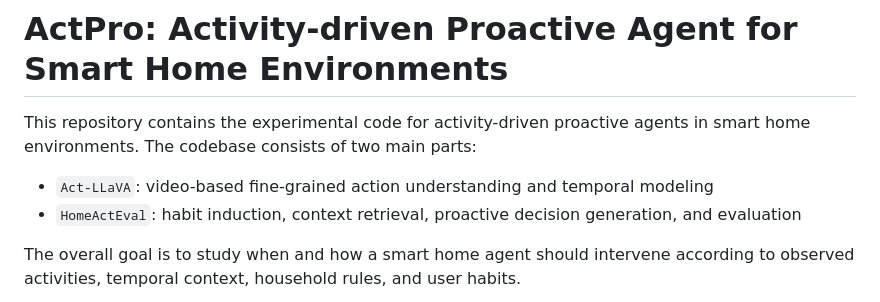
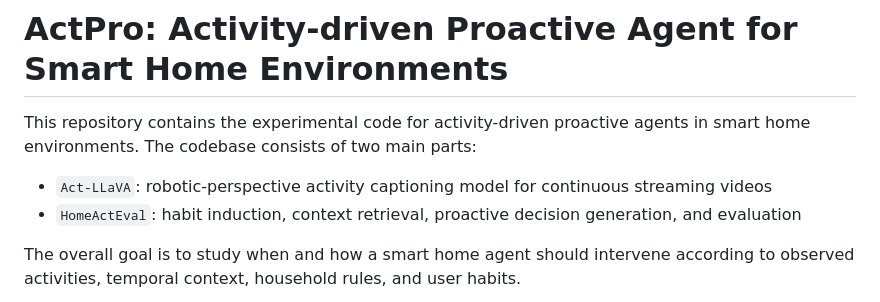
Before and after one commit to Jambo-12/ActPro, a Markdown page: README.md, the part around the change. GitHub-like rendering.

```diff
--- a/README.md
+++ b/README.md
@@ -2,7 +2,7 @@
 
 This repository contains the experimental code for activity-driven proactive agents in smart home environments. The codebase consists of two main parts:
 
-- `Act-LLaVA`: video-based fine-grained action understanding and temporal modeling
+- `Act-LLaVA`: robotic-perspective activity captioning model for continuous streaming videos
 - `HomeActEval`: habit induction, context retrieval, proactive decision generation, and evaluation
 
 The overall goal is to study when and how a smart home agent should intervene according to observed activities, temporal context, household rules, and user habits.
```
